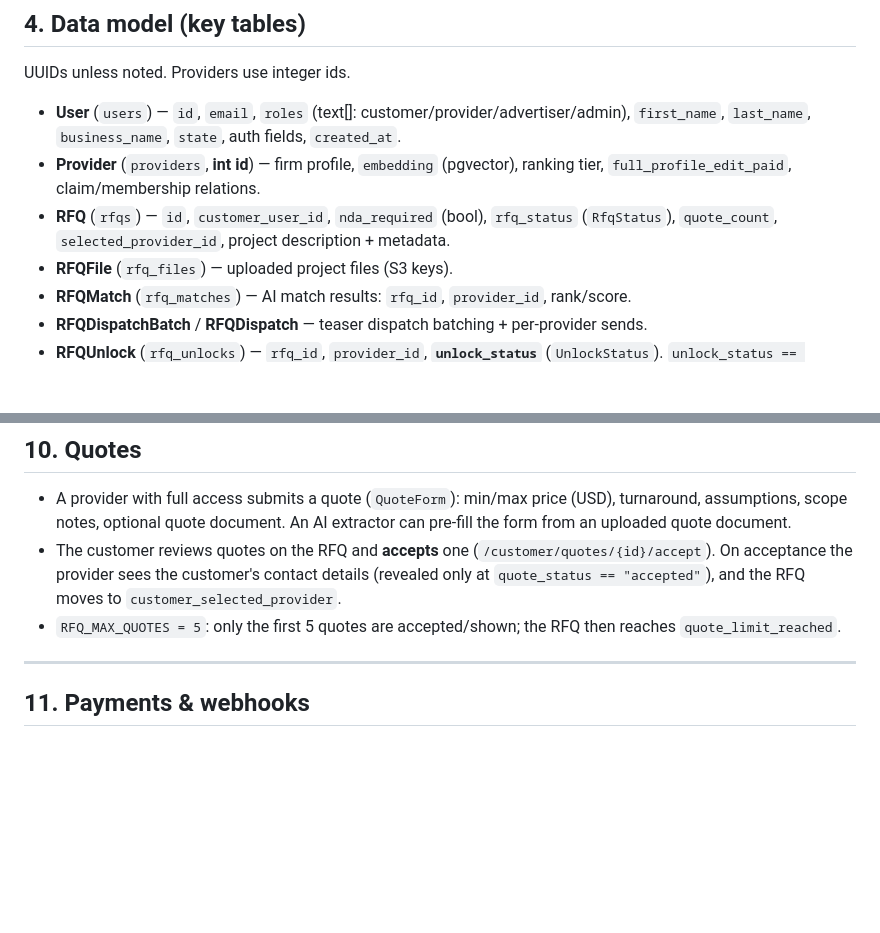
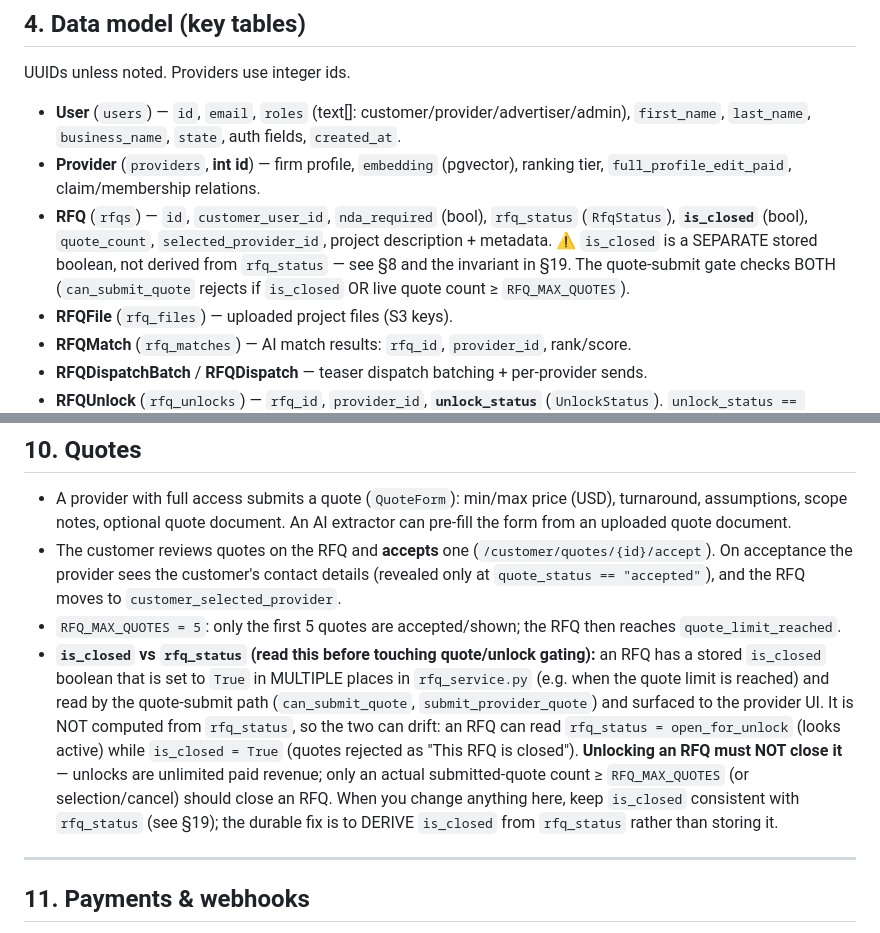
Before and after one commit to bmsabry/proreadyengineer-mvp, a Markdown page: SYSTEM_SPEC.md, 2 parts joined by grey strips. Drawn GitHub-style; blank space fills up the shorter version.

Commit message:
docs(SYSTEM_SPEC): document is_closed as a stored column that must track rfq_status
Adds, per the 2026-05-30 'RFQ shows active but says closed' incident:
- §4: RFQ.is_closed is a SEPARATE stored boolean, not derived from rfq_status; quote gate
  checks both.
- §8: new 'is_closed vs rfq_status' explainer — they can drift (open_for_unlock + is_closed
  True -> quotes rejected as 'RFQ is closed'); unlocking must not close; durable fix is to
  derive is_closed from rfq_status.
- §19: new invariant #14 (is_closed consistency).
- §20: logs the real, still-OPEN drift bug honestly — the affected RFQ's flag was corrected
  in the DB on 2026-05-30, but the code path that wrongly set is_closed has NOT been pinned
  down/fixed (the earlier claimed complete_rfq_unlock fix never landed and that function
  doesn't contain the suspected logic). Marked as needing follow-up.

Docs only; no code change.

```diff
--- a/SYSTEM_SPEC.md
+++ b/SYSTEM_SPEC.md
@@ -103,7 +103,10 @@ UUIDs unless noted. Providers use integer ids.
 - **Provider** (`providers`, **int id**) — firm profile, `embedding` (pgvector),
   ranking tier, `full_profile_edit_paid`, claim/membership relations.
 - **RFQ** (`rfqs`) — `id`, `customer_user_id`, `nda_required` (bool), `rfq_status`
-  (`RfqStatus`), `quote_count`, `selected_provider_id`, project description + metadata.
+  (`RfqStatus`), **`is_closed`** (bool), `quote_count`, `selected_provider_id`, project
+  description + metadata. ⚠️ `is_closed` is a SEPARATE stored boolean, not derived from
+  `rfq_status` — see §8 and the invariant in §19. The quote-submit gate checks BOTH
+  (`can_submit_quote` rejects if `is_closed` OR live quote count ≥ `RFQ_MAX_QUOTES`).
 - **RFQFile** (`rfq_files`) — uploaded project files (S3 keys).
 - **RFQMatch** (`rfq_matches`) — AI match results: `rfq_id`, `provider_id`, rank/score.
 - **RFQDispatchBatch** / **RFQDispatch** — teaser dispatch batching + per-provider sends.
@@ -308,6 +311,17 @@ NDA path; note it still uses customer-first ordering and DOES pre-fill fields (
   `customer_selected_provider`.
 - `RFQ_MAX_QUOTES = 5`: only the first 5 quotes are accepted/shown; the RFQ then reaches
   `quote_limit_reached`.
+- **`is_closed` vs `rfq_status` (read this before touching quote/unlock gating):** an RFQ
+  has a stored `is_closed` boolean that is set to `True` in MULTIPLE places in
+  `rfq_service.py` (e.g. when the quote limit is reached) and read by the quote-submit
+  path (`can_submit_quote`, `submit_provider_quote`) and surfaced to the provider UI. It is
+  NOT computed from `rfq_status`, so the two can drift: an RFQ can read
+  `rfq_status = open_for_unlock` (looks active) while `is_closed = True` (quotes rejected as
+  "This RFQ is closed"). **Unlocking an RFQ must NOT close it** — unlocks are unlimited paid
+  revenue; only an actual submitted-quote count ≥ `RFQ_MAX_QUOTES` (or selection/cancel)
+  should close an RFQ. When you change anything here, keep `is_closed` consistent with
+  `rfq_status` (see §19); the durable fix is to DERIVE `is_closed` from `rfq_status` rather
+  than storing it.
 
 ---
 
```
